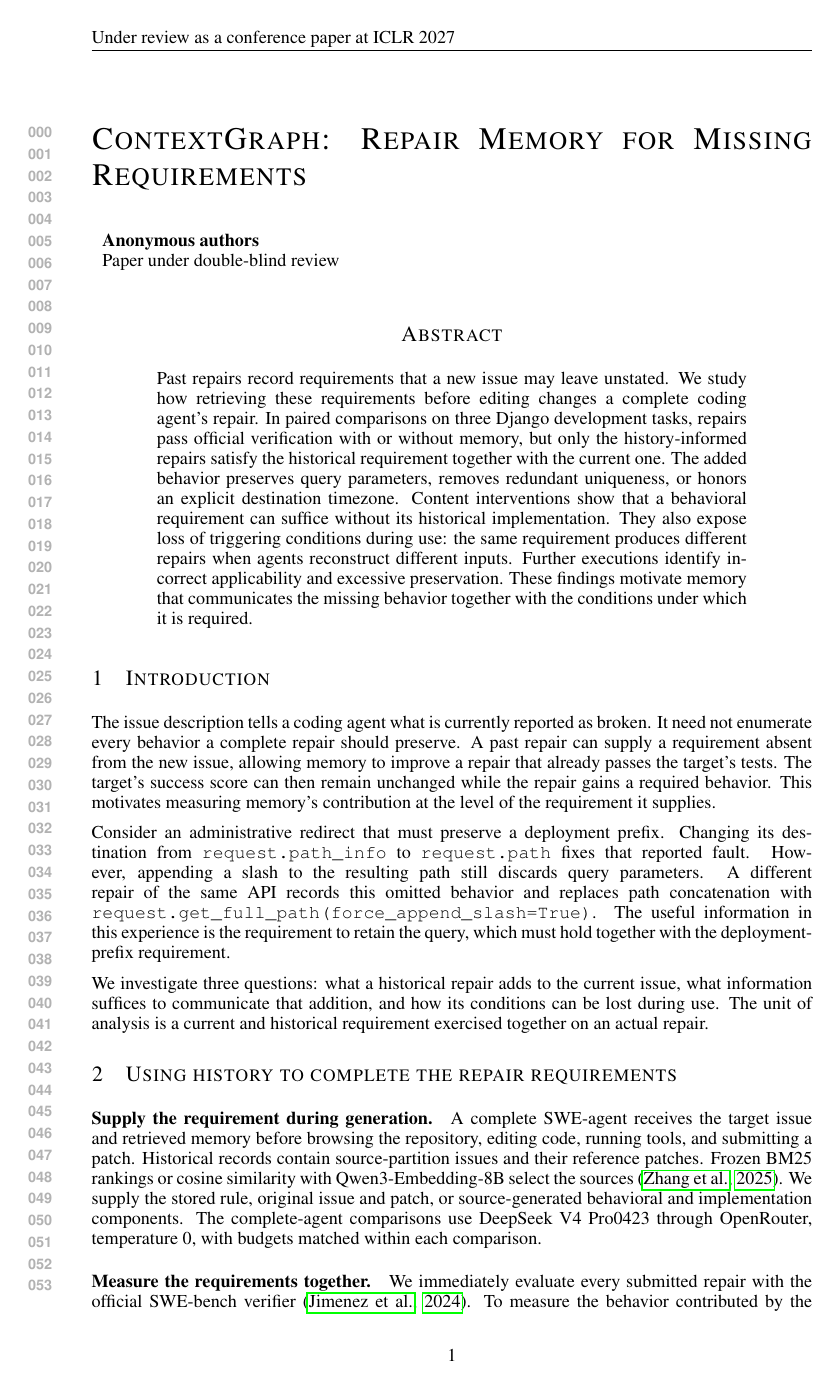
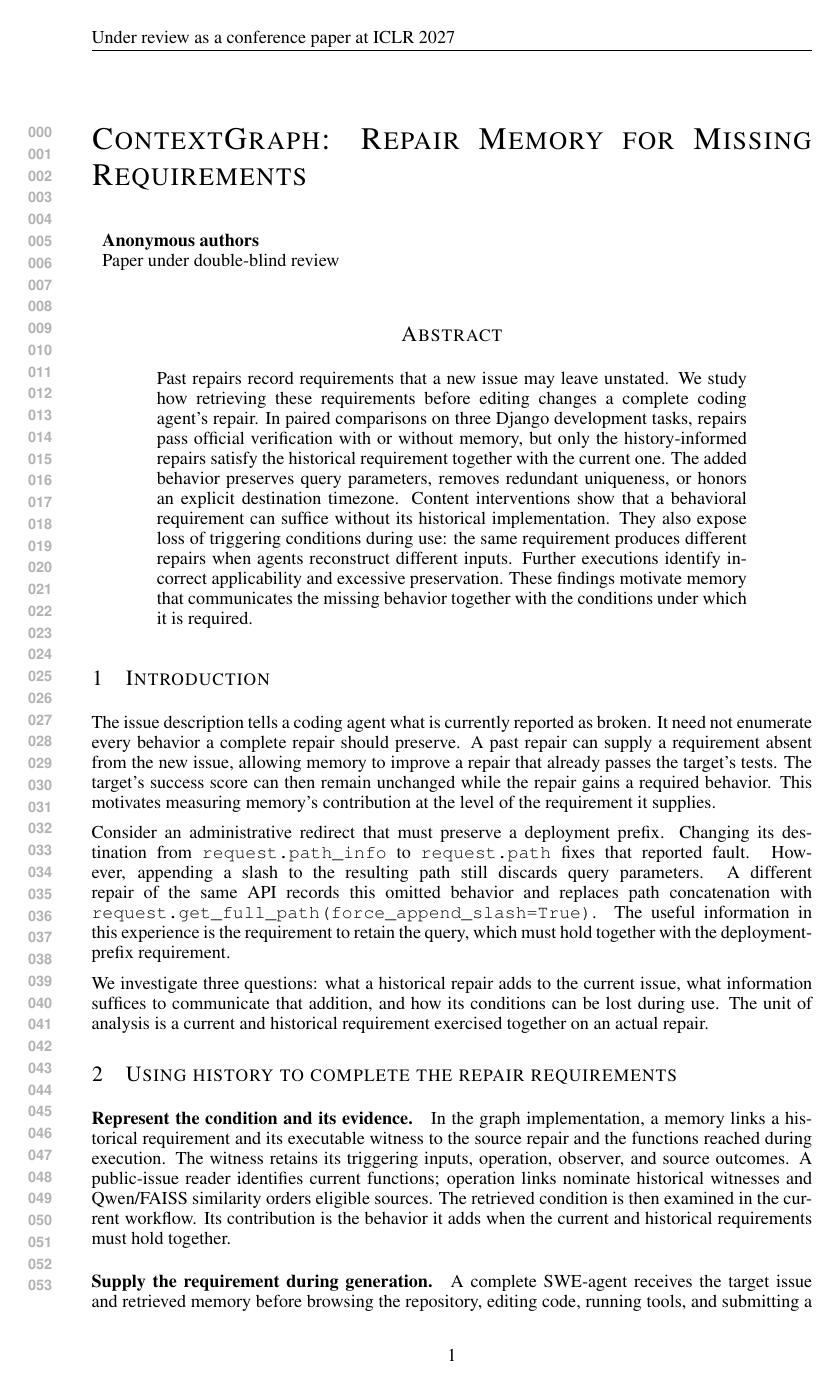
Before and after one commit to wzh4464/ContextGraph-paper, a LaTeX paper (iclr2027/main.tex): page 1 of 7. Compiled offline with pdfLaTeX.

Commit message:
Describe executable condition memories and graph retrieval

```diff
--- a/iclr2027/main.tex
+++ b/iclr2027/main.tex
@@ -37,6 +37,16 @@ The unit of analysis is a current and historical requirement exercised together
 
 \section{Using history to complete the repair requirements}
 \label{sec:method}
+
+\paragraph{Represent the condition and its evidence.}
+In the graph implementation, a memory links a historical requirement and its
+executable witness to the source repair and the functions reached during execution.
+The witness retains its triggering inputs, operation, observer, and source outcomes.
+A public-issue reader identifies current functions; operation links nominate
+historical witnesses and Qwen/FAISS similarity orders eligible sources.
+The retrieved condition is then examined in the current workflow.
+Its contribution is the behavior it adds when the current and historical
+requirements must hold together.
 
 \paragraph{Supply the requirement during generation.}
 A complete SWE-agent receives the target issue and retrieved memory before browsing the repository, editing code, running tools, and submitting a patch.
```
